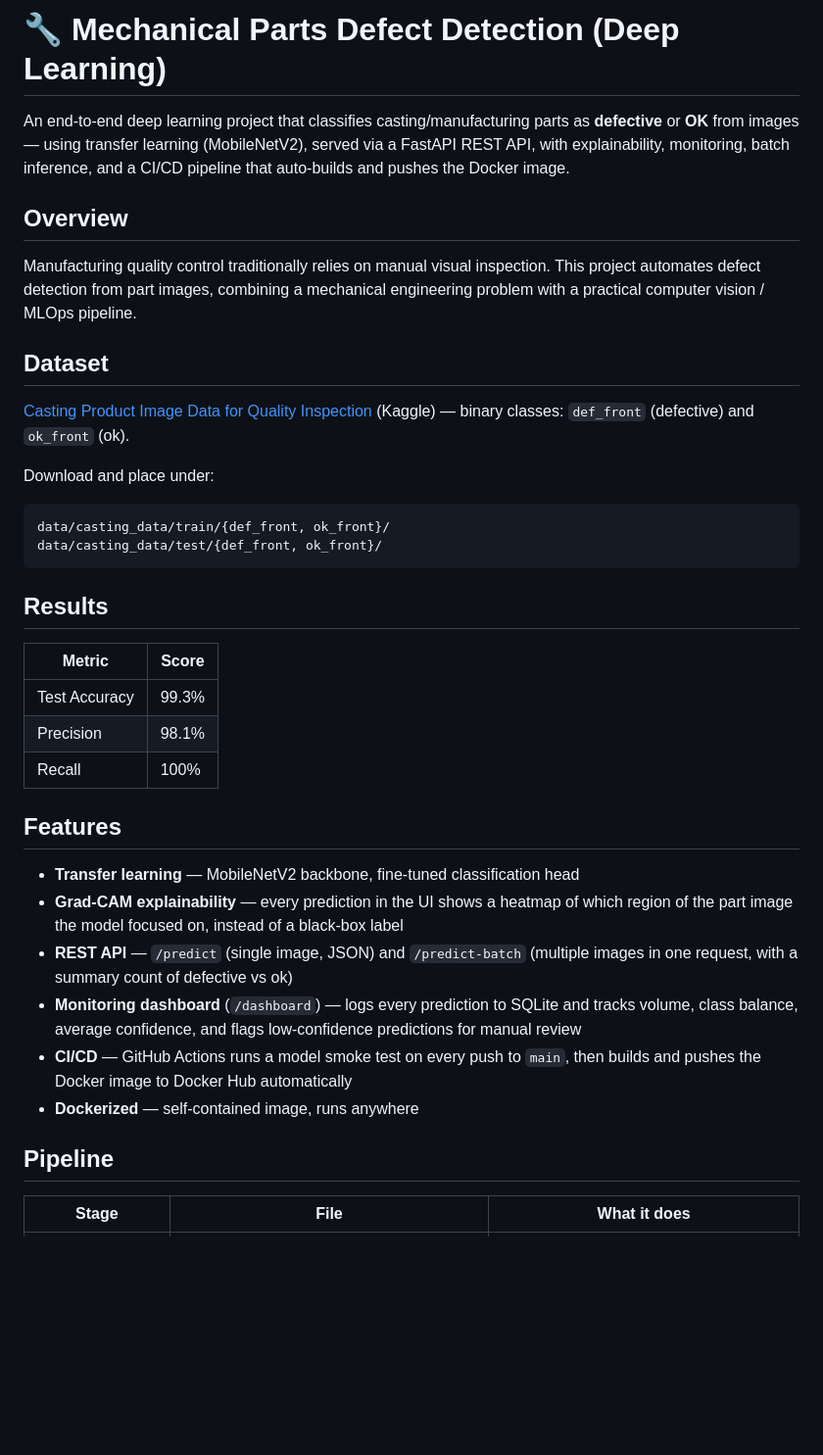
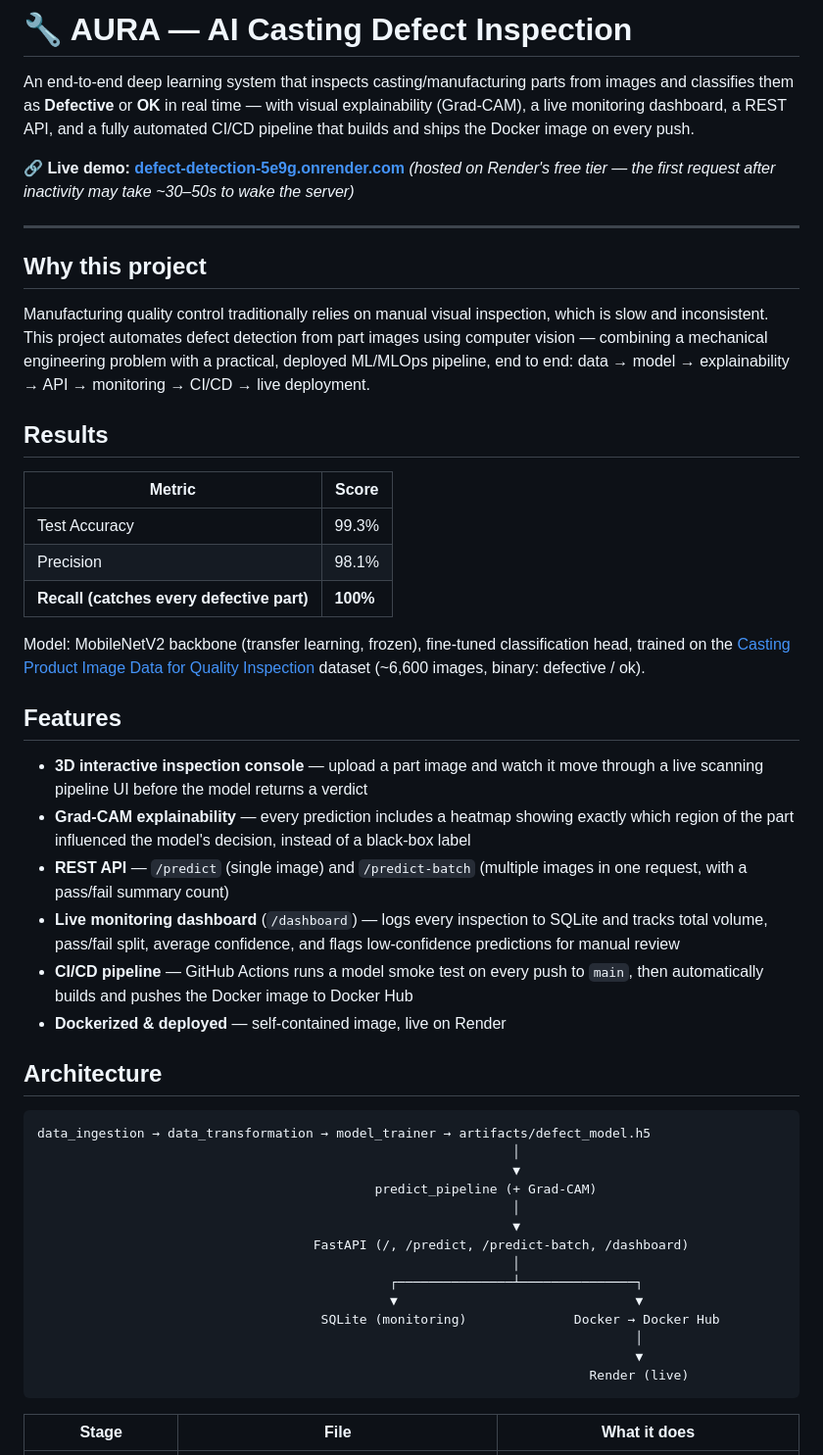
Before and after one commit to itskunalkumar/Mechanical-Parts-Defect-Detection, a Markdown page: README.md, the part around one of its changes. Shown at 98% size. Drawn GitHub-style; blank space fills up the shorter version.

````diff
--- a/README.md
+++ b/README.md
@@ -1,26 +1,22 @@
-# 🔧 Mechanical Parts Defect Detection (Deep Learning)
+# 🔧 AURA — AI Casting Defect Inspection
 
-An end-to-end deep learning project that classifies casting/manufacturing parts as
-**defective** or **OK** from images — using transfer learning (MobileNetV2), served
-via a FastAPI REST API, with explainability, monitoring, batch inference, and a
-CI/CD pipeline that auto-builds and pushes the Docker image.
+An end-to-end deep learning system that inspects casting/manufacturing parts from
+images and classifies them as **Defective** or **OK** in real time — with visual
+explainability (Grad-CAM), a live monitoring dashboard, a REST API, and a fully
+automated CI/CD pipeline that builds and ships the Docker image on every push.
 
-## Overview
+**🔗 Live demo: [defect-detection-5e9g.onrender.com](https://defect-detection-5e9g.onrender.com/)**
+*(hosted on Render's free tier — the first request after inactivity may take ~30–50s to wake the server)*
 
-Manufacturing quality control traditionally relies on manual visual inspection.
-This project automates defect detection from part images, combining a mechanical
-engineering problem with a practical computer vision / MLOps pipeline.
+---
 
-## Dataset
+## Why this project
 
-[Casting Product Image Data for Quality Inspection](https://www.kaggle.com/datasets/ravirajsinh45/real-life-industrial-dataset-of-casting-product)
-(Kaggle) — binary classes: `def_front` (defective) and `ok_front` (ok).
-
-Download and place under:
-```
-data/casting_data/train/{def_front, ok_front}/
-data/casting_data/test/{def_front, ok_front}/
-```
+Manufacturing quality control traditionally relies on manual visual inspection,
+which is slow and inconsistent. This project automates defect detection from
+part images using computer vision — combining a mechanical engineering problem
+with a practical, deployed ML/MLOps pipeline, end to end: data → model →
+explainability → API → monitoring → CI/CD → live deployment.
 
 ## Results
 
@@ -28,23 +24,46 @@ data/casting_data/test/{def_front, ok_front}/
 |---|---|
 | Test Accuracy | 99.3% |
 | Precision | 98.1% |
-| Recall | 100% |
+| **Recall (catches every defective part)** | **100%** |
+
+Model: MobileNetV2 backbone (transfer learning, frozen), fine-tuned classification
+head, trained on the [Casting Product Image Data for Quality Inspection](https://www.kaggle.com/datasets/ravirajsinh45/real-life-industrial-dataset-of-casting-product)
+dataset (~6,600 images, binary: defective / ok).
 
 ## Features
 
-- **Transfer learning** — MobileNetV2 backbone, fine-tuned classification head
-- **Grad-CAM explainability** — every prediction in the UI shows a heatmap of
-  which region of the part image the model focused on, instead of a black-box label
-- **REST API** — `/predict` (single image, JSON) and `/predict-batch` (multiple
-  images in one request, with a summary count of defective vs ok)
-- **Monitoring dashboard** (`/dashboard`) — logs every prediction to SQLite and
-  tracks volume, class balance, average confidence, and flags low-confidence
-  predictions for manual review
-- **CI/CD** — GitHub Actions runs a model smoke test on every push to `main`,
-  then builds and pushes the Docker image to Docker Hub automatically
-- **Dockerized** — self-contained image, runs anywhere
+- **3D interactive inspection console** — upload a part image and watch it move
+  through a live scanning pipeline UI before the model returns a verdict
+- **Grad-CAM explainability** — every prediction includes a heatmap showing
+  exactly which region of the part influenced the model's decision, instead of
+  a black-box label
+- **REST API** — `/predict` (single image) and `/predict-batch` (multiple images
+  in one request, with a pass/fail summary count)
+- **Live monitoring dashboard** (`/dashboard`) — logs every inspection to SQLite
+  and tracks total volume, pass/fail split, average confidence, and flags
+  low-confidence predictions for manual review
+- **CI/CD pipeline** — GitHub Actions runs a model smoke test on every push to
+  `main`, then automatically builds and pushes the Docker image to Docker Hub
+- **Dockerized & deployed** — self-contained image, live on Render
 
-## Pipeline
+## Architecture
+
+```
+data_ingestion → data_transformation → model_trainer → artifacts/defect_model.h5
+                                                              │
+                                                              ▼
+                                            predict_pipeline (+ Grad-CAM)
+                                                              │
+                                                              ▼
+                                    FastAPI (/, /predict, /predict-batch, /dashboard)
+                                                              │
+                                              ┌───────────────┴───────────────┐
+                                              ▼                               ▼
+                                     SQLite (monitoring)              Docker → Docker Hub
+                                                                              │
+                                                                              ▼
+                                                                        Render (live)
+```
 
 | Stage | File | What it does |
 |---|---|---|
````
Also changed, not shown: other parts of README.md (+22 -25 lines).
